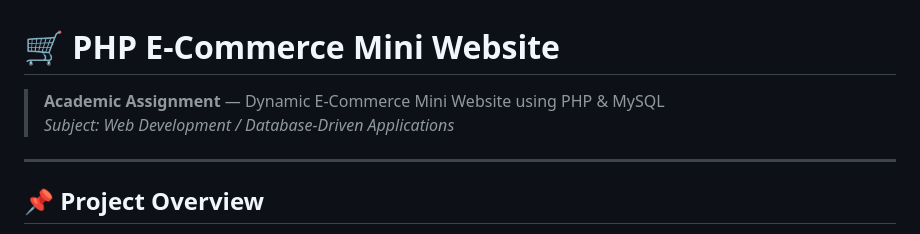
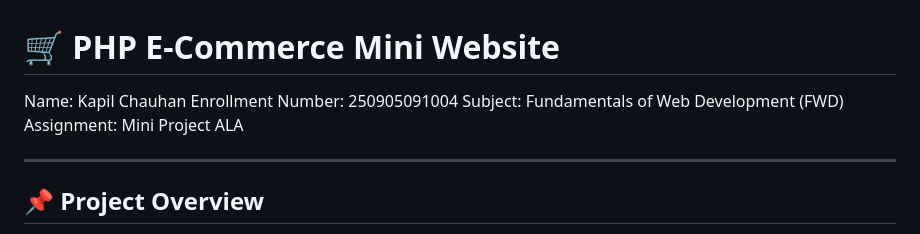
Before and after one commit to kapil2204-tech/php-ecommerce-mini, a Markdown page: README.md, the part around the change. GitHub-like rendering.

Commit message:
Update README with student and assignment details
Added student details and assignment information to README.

```diff
--- a/README.md
+++ b/README.md
@@ -1,7 +1,9 @@
 # 🛒 PHP E-Commerce Mini Website
 
-> **Academic Assignment** — Dynamic E-Commerce Mini Website using PHP & MySQL
-> *Subject: Web Development / Database-Driven Applications*
+Name: Kapil Chauhan
+Enrollment Number: 250905091004
+Subject: Fundamentals of Web Development (FWD)
+Assignment: Mini Project ALA
 
 ---
 
```
